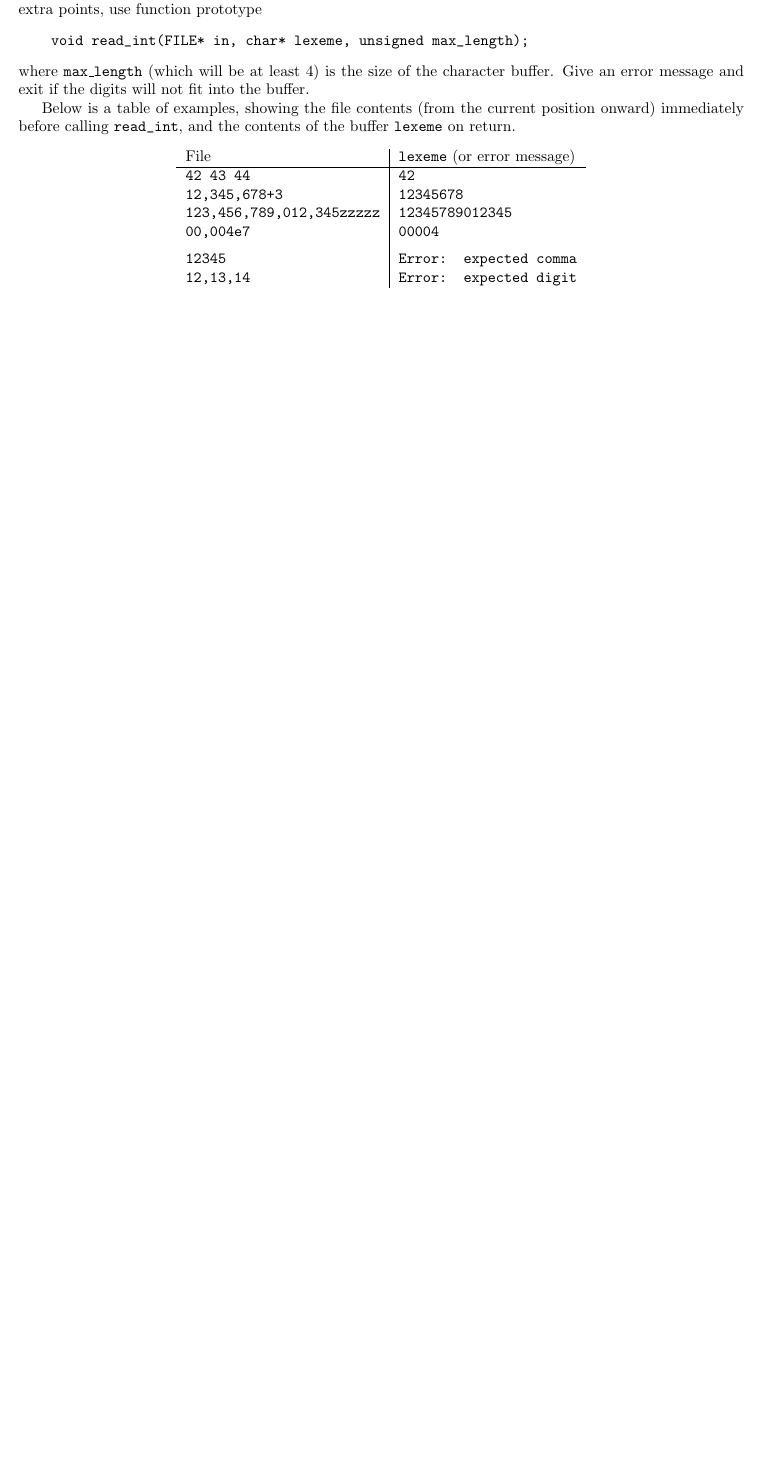
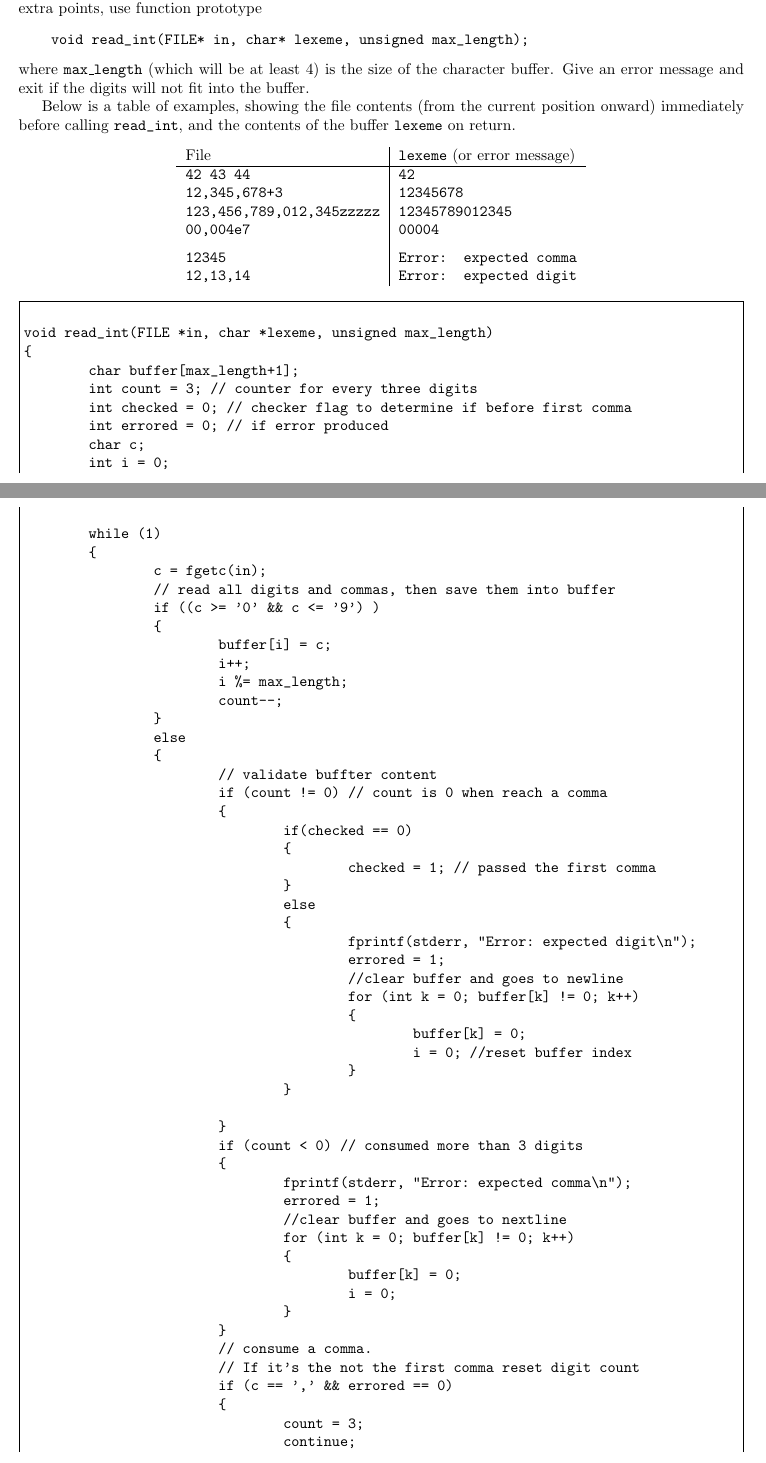
Before and after one commit to monkeyark/cs440, a LaTeX problem sheet (Homework/post_1.tex): part of page 1 of 2 before the commit and two parts of pages 1 and 2 of 4 after it, the two joined at a grey line, cut so that both start at the same text, the shorter picture padded with empty space. Compiled offline with pdfLaTeX.

Commit message:
work on read_int function

```diff
--- a/Homework/post_1.tex
+++ b/Homework/post_1.tex
@@ -3,6 +3,7 @@
 \usepackage{url}
 \usepackage{color}
 \usepackage{listings}
+\usepackage{fancyvrb}
 
 \definecolor{dkgreen}{rgb}{0,0.6,0}
 \definecolor{dkred}{rgb}{0.6,0,0}
@@ -115,3 +116,64 @@ and the contents of the buffer {\tt lexeme} on return.
 \end{tabular}
 \end{center}
 
+\begin{Verbatim}[frame=single]
+
+void read_int(FILE *in, char *lexeme, unsigned max_length)
+{
+	char buffer[max_length+1];
+	int count = 3; // counter for every three digits
+	int checked = 0; // checker flag to determine if before first comma
+	int errored = 0; // if error produced
+	char c;
+	int i = 0;
+
+	while (1)
+	{
+		c = fgetc(in);
+		// read all digits and commas, then save them into buffer
+		if ((c >= '0' && c <= '9') )
+		{
+			buffer[i] = c;
+			i++;
+			i %= max_length;
+			count--;
+		}
+		else
+		{
+			// validate buffter content
+			if (count != 0) // count is 0 when reach a comma
+			{
+				if(checked == 0)
+				{
+					checked = 1; // passed the first comma
+				}
+				else
+				{
+					fprintf(stderr, "Error: expected digit\n");
+					errored = 1;
+					//clear buffer and goes to newline
+					for (int k = 0; buffer[k] != 0; k++)
+					{
+						buffer[k] = 0;
+						i = 0; //reset buffer index
+					}
+				}
+
+			}
+			if (count < 0) // consumed more than 3 digits
+			{
+				fprintf(stderr, "Error: expected comma\n");
+				errored = 1;
+				//clear buffer and goes to nextline
+				for (int k = 0; buffer[k] != 0; k++)
+				{
+					buffer[k] = 0;
+					i = 0;
+				}
+			}
+			// consume a comma.
+			// If it's the not the first comma reset digit count
+			if (c == ',' && errored == 0)
+			{
+				count = 3;
+				continue;
```
Also changed, not shown: Homework/post_1.tex (41 more changed lines), 1 other file.
